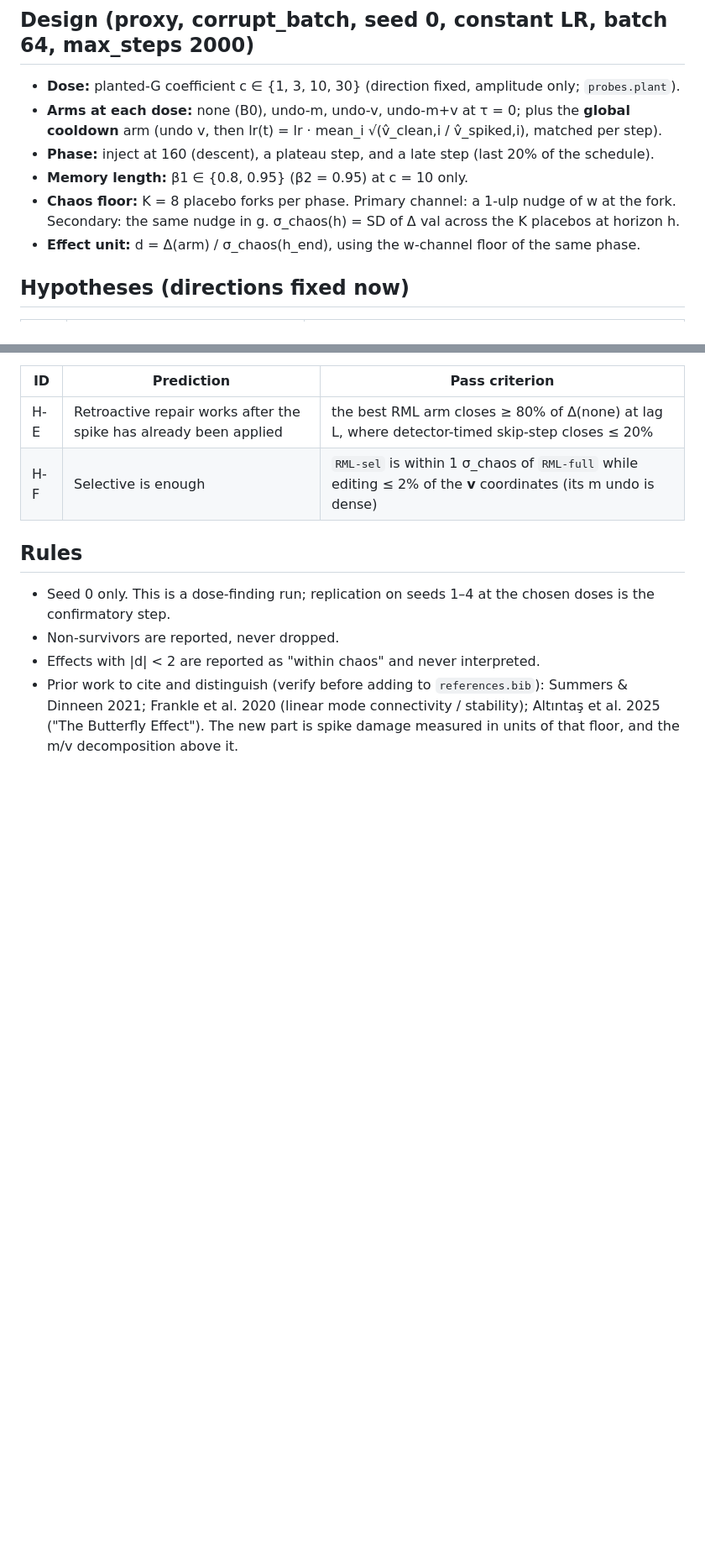
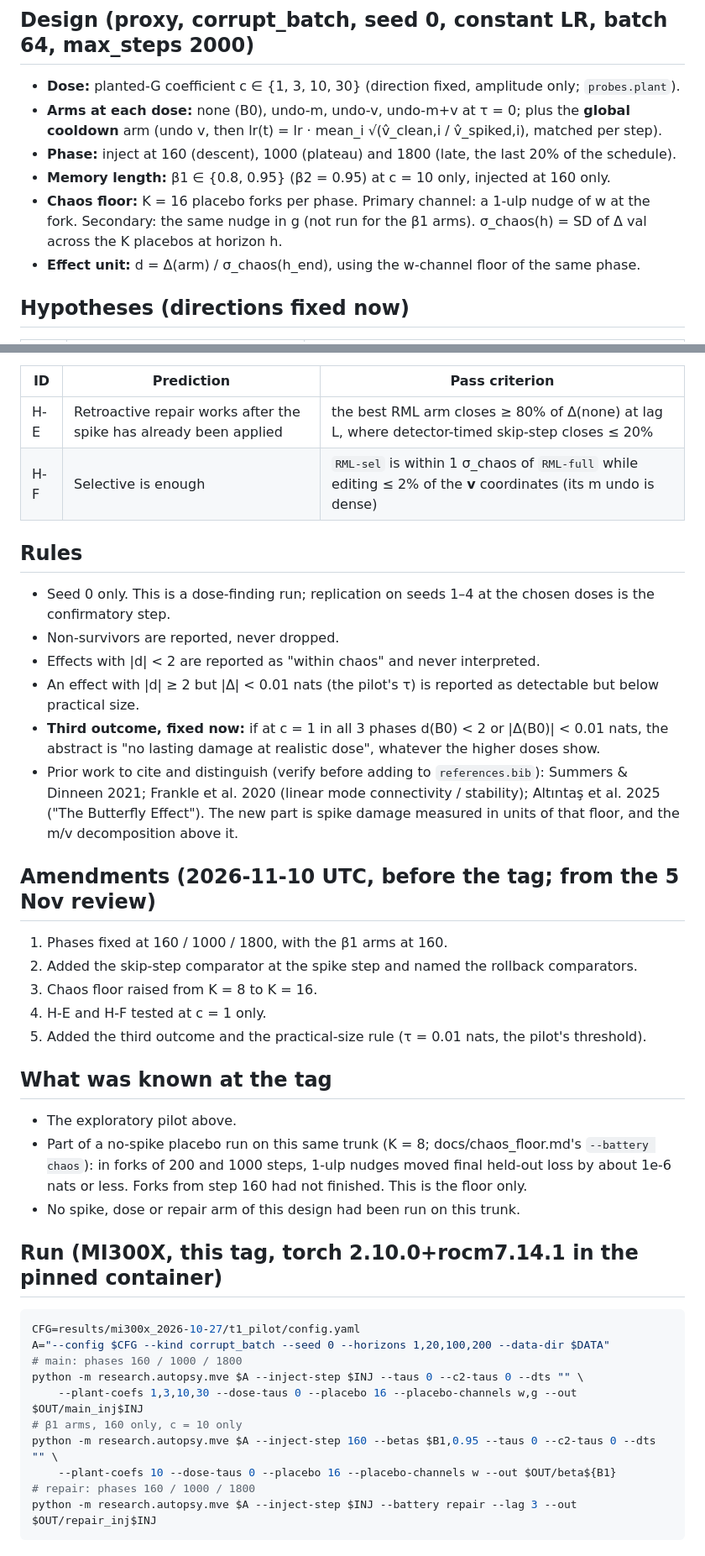
Before and after one commit to jaztulsi/optimizer-autopsy, a Markdown page: docs/prereg_v2.md, 2 parts joined by grey strips. Shown at 84% size. GitHub-like rendering; blank space fills up the shorter version.

Commit message:
Amend and sign off prereg-v2
Fixes the phases at 160/1000/1800 with the beta1 arms at 160, adds the
skip-step comparator at the spike step, raises K to 16, tests H-E and H-F
at c=1 only, and adds the third outcome. Records what was known at the tag
and the exact run commands.

````diff
--- a/docs/prereg_v2.md
+++ b/docs/prereg_v2.md
@@ -14,10 +14,10 @@ that contains this file; nothing below may change after the tag.
 - **Dose:** planted-G coefficient c ∈ {1, 3, 10, 30} (direction fixed, amplitude only; `probes.plant`).
 - **Arms at each dose:** none (B0), undo-m, undo-v, undo-m+v at τ = 0; plus the **global cooldown** arm (undo v, then
   lr(t) = lr · mean_i √(v̂_clean,i / v̂_spiked,i), matched per step).
-- **Phase:** inject at 160 (descent), a plateau step, and a late step (last 20% of the schedule).
-- **Memory length:** β1 ∈ {0.8, 0.95} (β2 = 0.95) at c = 10 only.
-- **Chaos floor:** K = 8 placebo forks per phase. Primary channel: a 1-ulp nudge of w at the fork. Secondary: the same
-  nudge in g. σ_chaos(h) = SD of Δ val across the K placebos at horizon h.
+- **Phase:** inject at 160 (descent), 1000 (plateau) and 1800 (late, the last 20% of the schedule).
+- **Memory length:** β1 ∈ {0.8, 0.95} (β2 = 0.95) at c = 10 only, injected at 160 only.
+- **Chaos floor:** K = 16 placebo forks per phase. Primary channel: a 1-ulp nudge of w at the fork. Secondary: the same
+  nudge in g (not run for the β1 arms). σ_chaos(h) = SD of Δ val across the K placebos at horizon h.
 - **Effect unit:** d = Δ(arm) / σ_chaos(h_end), using the w-channel floor of the same phase.
 
 ## Hypotheses (directions fixed now)
@@ -47,6 +50,37 @@ counted as L + 1 recomputed steps.
 - Seed 0 only. This is a dose-finding run; replication on seeds 1–4 at the chosen doses is the confirmatory step.
 - Non-survivors are reported, never dropped.
 - Effects with \|d\| < 2 are reported as "within chaos" and never interpreted.
+- An effect with \|d\| ≥ 2 but \|Δ\| < 0.01 nats (the pilot's τ) is reported as detectable but below practical size.
+- **Third outcome, fixed now:** if at c = 1 in all 3 phases d(B0) < 2 or \|Δ(B0)\| < 0.01 nats, the abstract is "no
+  lasting damage at realistic dose", whatever the higher doses show.
 - Prior work to cite and distinguish (verify before adding to `references.bib`): Summers & Dinneen 2021; Frankle et
   al. 2020 (linear mode connectivity / stability); Altıntaş et al. 2025 ("The Butterfly Effect"). The new part is
   spike damage measured in units of that floor, and the m/v decomposition above it.
+
+## Amendments (2026-11-10 UTC, before the tag; from the 5 Nov review)
+1. Phases fixed at 160 / 1000 / 1800, with the β1 arms at 160.
+2. Added the skip-step comparator at the spike step and named the rollback comparators.
+3. Chaos floor raised from K = 8 to K = 16.
+4. H-E and H-F tested at c = 1 only.
+5. Added the third outcome and the practical-size rule (τ = 0.01 nats, the pilot's threshold).
+
+## What was known at the tag
+- The exploratory pilot above.
+- Part of a no-spike placebo run on this same trunk (K = 8; docs/chaos_floor.md's `--battery chaos`): in forks of 200
+  and 1000 steps, 1-ulp nudges moved final held-out loss by about 1e-6 nats or less. Forks from step 160 had not
+  finished. This is the floor only.
+- No spike, dose or repair arm of this design had been run on this trunk.
+
+## Run (MI300X, this tag, torch 2.10.0+rocm7.14.1 in the pinned container)
+```bash
+CFG=results/mi300x_2026-10-27/t1_pilot/config.yaml
+A="--config $CFG --kind corrupt_batch --seed 0 --horizons 1,20,100,200 --data-dir $DATA"
+# main: phases 160 / 1000 / 1800
+python -m research.autopsy.mve $A --inject-step $INJ --taus 0 --c2-taus 0 --dts "" \
+    --plant-coefs 1,3,10,30 --dose-taus 0 --placebo 16 --placebo-channels w,g --out $OUT/main_inj$INJ
+# β1 arms, 160 only, c = 10 only
+python -m research.autopsy.mve $A --inject-step 160 --betas $B1,0.95 --taus 0 --c2-taus 0 --dts "" \
+    --plant-coefs 10 --dose-taus 0 --placebo 16 --placebo-channels w --out $OUT/beta${B1}
+# repair: phases 160 / 1000 / 1800
+python -m research.autopsy.mve $A --inject-step $INJ --battery repair --lag 3 --out $OUT/repair_inj$INJ
+```
````
Also changed, not shown: other parts of docs/prereg_v2.md (+9 -6 lines).
